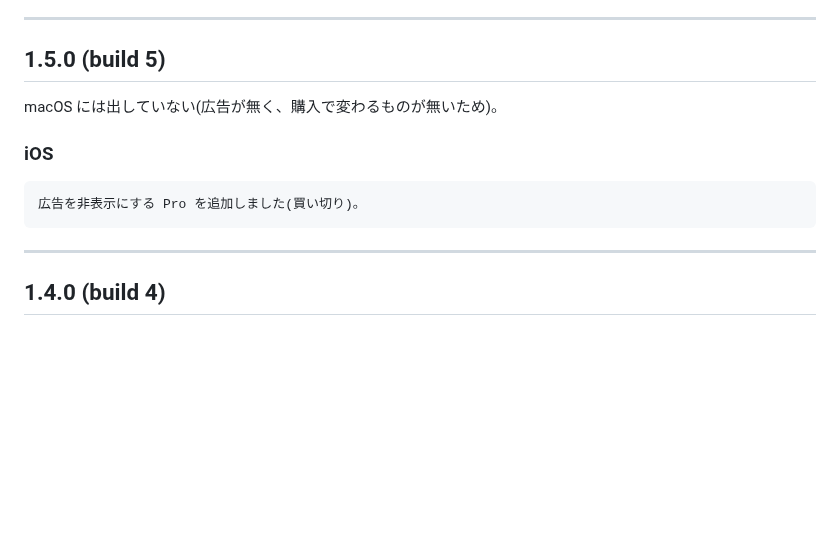
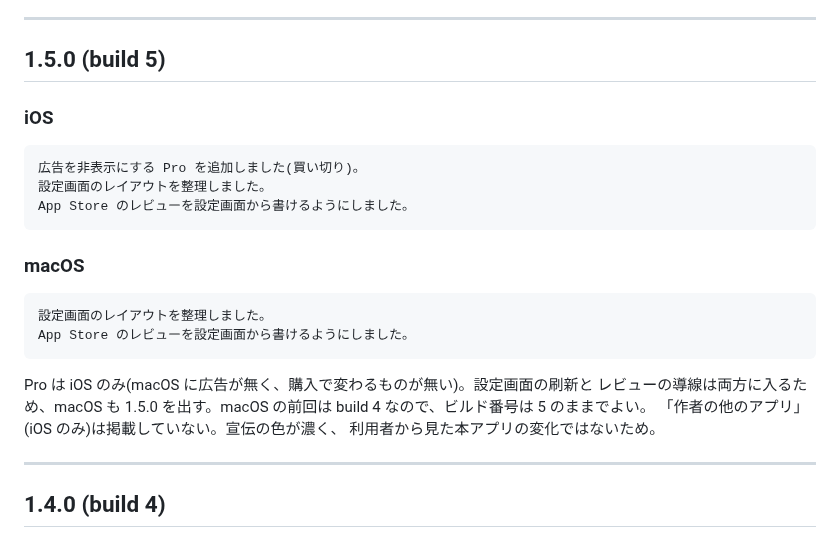
Before and after one commit to koheimikami3/eitangocho, a Markdown page: docs/release-notes.md, the part around the change. Rendered like a GitHub page; blank space fills up the shorter version.

Commit message:
docs: record the 1.5.0 release notes
Co-Authored-By: Claude Opus 5 <noreply@anthropic.com>

````diff
--- a/docs/release-notes.md
+++ b/docs/release-notes.md
@@ -22,13 +22,26 @@ App Store / Mac App Store の「このバージョンの新機能」に掲載し
 
 ## 1.5.0 (build 5)
 
-macOS には出していない(広告が無く、購入で変わるものが無いため)。
-
 ### iOS
 
 ```
 広告を非表示にする Pro を追加しました(買い切り)。
+設定画面のレイアウトを整理しました。
+App Store のレビューを設定画面から書けるようにしました。
 ```
+
+### macOS
+
+```
+設定画面のレイアウトを整理しました。
+App Store のレビューを設定画面から書けるようにしました。
+```
+
+Pro は iOS のみ(macOS に広告が無く、購入で変わるものが無い)。設定画面の刷新と
+レビューの導線は両方に入るため、macOS も 1.5.0 を出す。macOS の前回は build 4
+なので、ビルド番号は 5 のままでよい。
+「作者の他のアプリ」(iOS のみ)は掲載していない。宣伝の色が濃く、
+利用者から見た本アプリの変化ではないため。
 
 ---
 
````
